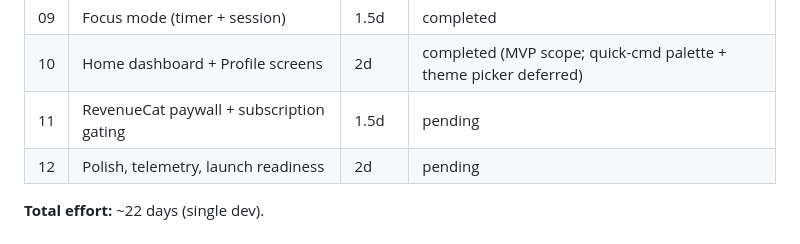
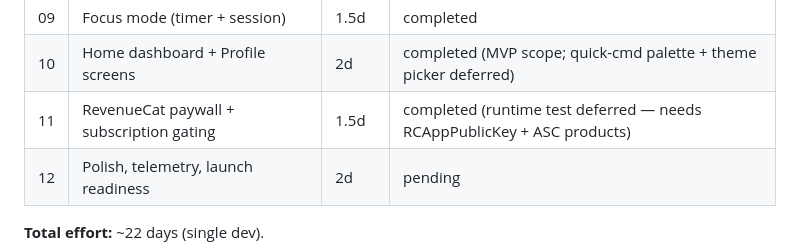
Before and after one commit to mike43-ai/AntiNoise, a Markdown page: plans/20260516-1500-anti-noise-ios-mvp/plan.md, the part around the change. Drawn GitHub-style.

```diff
--- a/plans/20260516-1500-anti-noise-ios-mvp/plan.md
+++ b/plans/20260516-1500-anti-noise-ios-mvp/plan.md
@@ -33,7 +33,7 @@ created: 2026-05-16
 | 08 | Flash cards + spaced repetition (SM-2) | 3d | completed |
 | 09 | Focus mode (timer + session) | 1.5d | completed |
 | 10 | Home dashboard + Profile screens | 2d | completed (MVP scope; quick-cmd palette + theme picker deferred) |
-| 11 | RevenueCat paywall + subscription gating | 1.5d | pending |
+| 11 | RevenueCat paywall + subscription gating | 1.5d | completed (runtime test deferred — needs RCAppPublicKey + ASC products) |
 | 12 | Polish, telemetry, launch readiness | 2d | pending |
 
 **Total effort:** ~22 days (single dev).
```
Also changed, not shown: plans/20260516-1500-anti-noise-ios-mvp/phase-11-revenuecat-paywall.md (+16 -16 lines), 1 other file.
